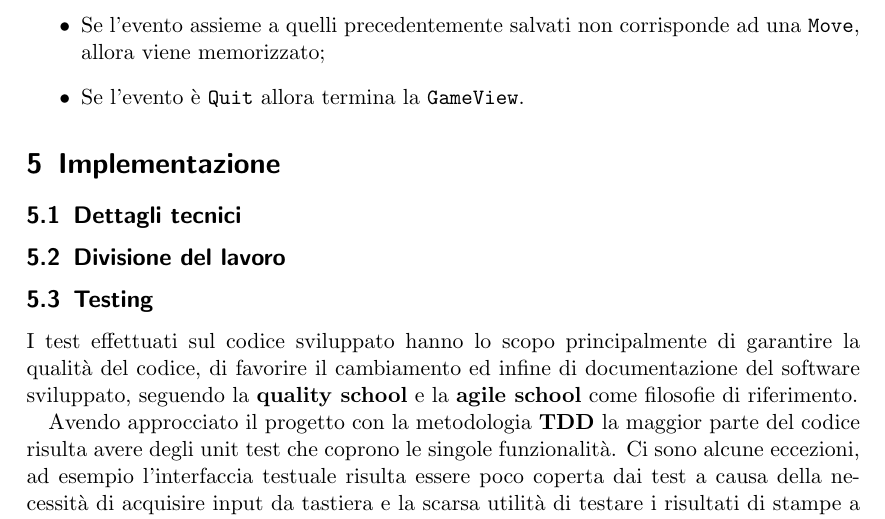
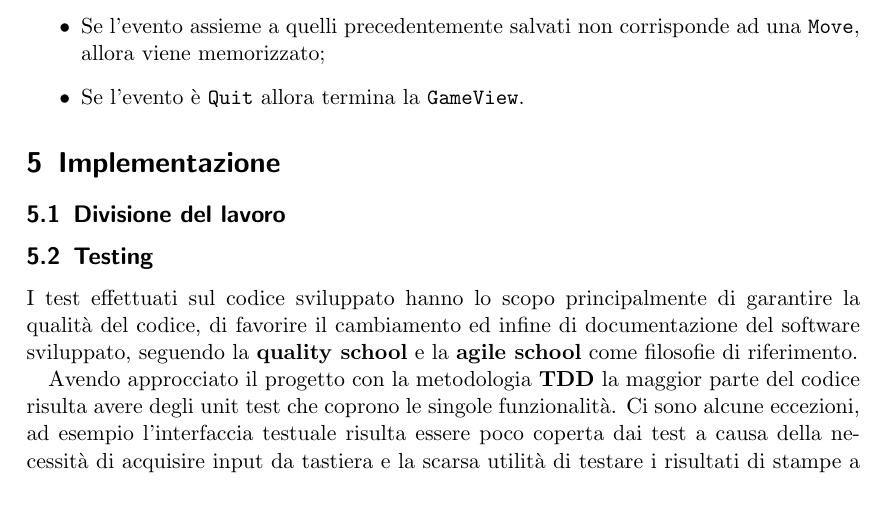
Before and after one commit to francescodente/PPS-19-s-bags, a LaTeX document (doc/report/main.tex, which reads doc/report/tex/05_implementazione.tex): part of page 16 of 19, cut so that both start at the same text. Compiled offline with pdfLaTeX.

Commit message:
update implementation removing the 'dettagli tecnici' subsection

```diff
--- a/doc/report/tex/05_implementazione.tex
+++ b/doc/report/tex/05_implementazione.tex
@@ -10,7 +10,6 @@
 % Cercate di dare una idea di quanto pensate che i vostri test automatizzati coprano il codice e dove: è importante per stimare il potenziale impatto di una modifica al software.
 
 %Scaletta:
-\subsection{Dettagli tecnici} %TODO: trovare un titolo migliore
 %Setup ed esecuzione dei giochi (Program lifecycle su trello)
 
 %Cli
```
